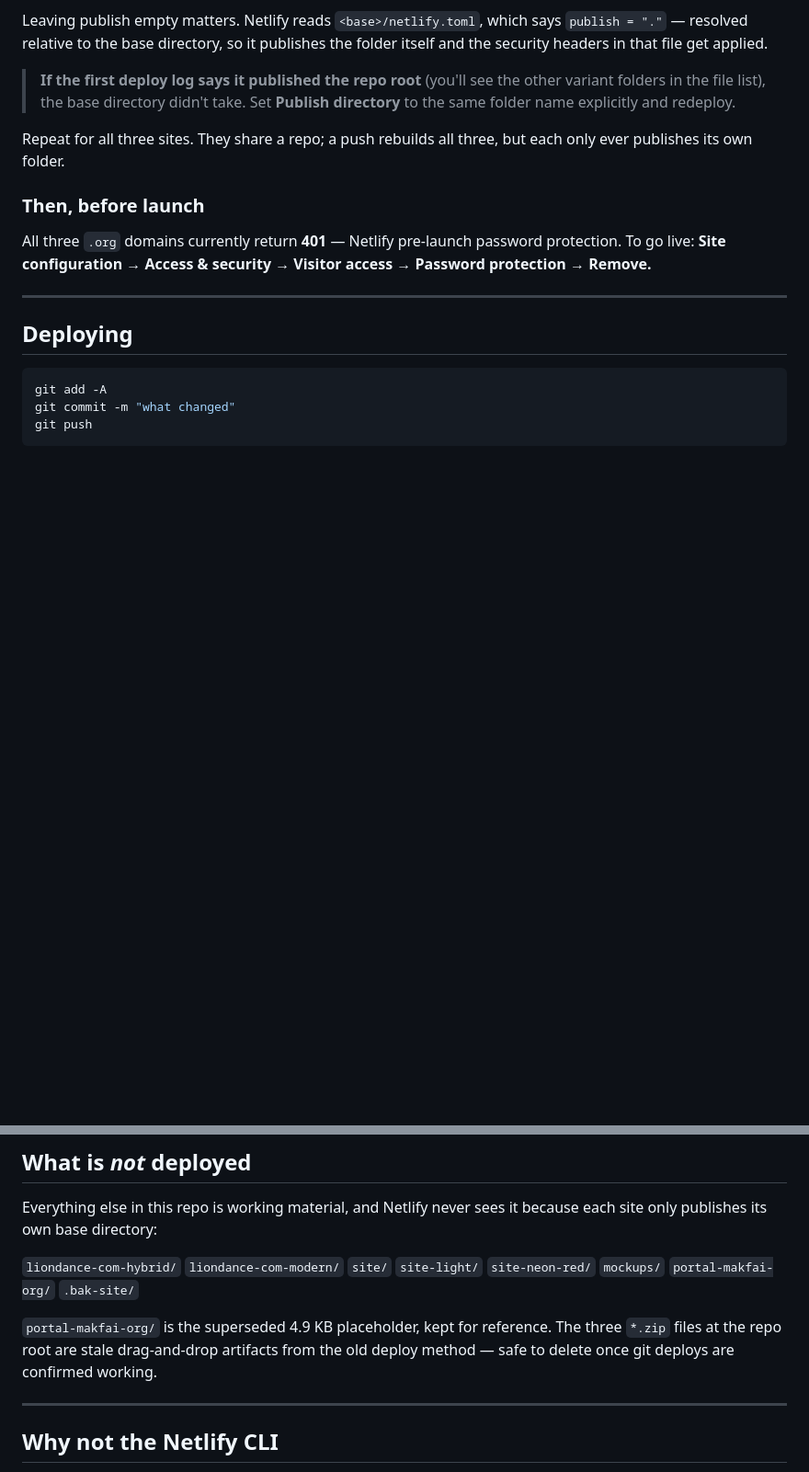
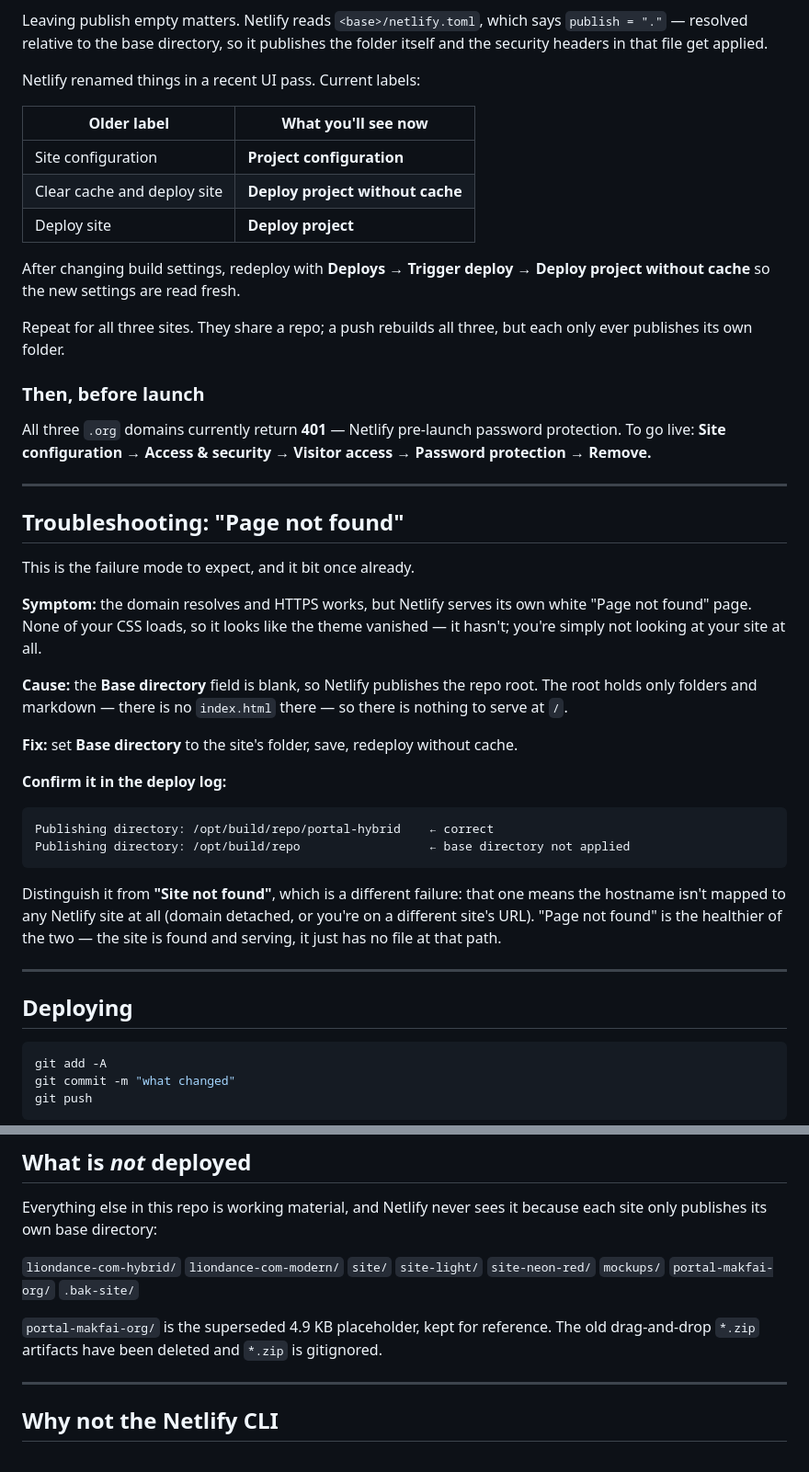
Before and after one commit to NavrenNathan/mak-fai, a Markdown page: DEPLOY.md, 2 parts joined by grey strips. Shown at 92% size. Rendered like a GitHub page; blank space fills up the shorter version.

Commit message:
Document the base-directory trap in DEPLOY.md
The portal 404'd on first connect because Base directory was blank, so
Netlify published the repo root — which has no index.html. Record the
symptom, the fix, and how to confirm it in the deploy log, plus Netlify's
renamed UI labels (Project configuration / Deploy project without cache).

Co-Authored-By: Claude Opus 5 (1M context) <noreply@anthropic.com>

````diff
--- a/DEPLOY.md
+++ b/DEPLOY.md
@@ -39,9 +39,16 @@ Leaving publish empty matters. Netlify reads `<base>/netlify.toml`, which says
 `publish = "."` — resolved relative to the base directory, so it publishes the
 folder itself and the security headers in that file get applied.
 
-> **If the first deploy log says it published the repo root** (you'll see the
-> other variant folders in the file list), the base directory didn't take. Set
-> **Publish directory** to the same folder name explicitly and redeploy.
+Netlify renamed things in a recent UI pass. Current labels:
+
+| Older label | What you'll see now |
+|---|---|
+| Site configuration | **Project configuration** |
+| Clear cache and deploy site | **Deploy project without cache** |
+| Deploy site | **Deploy project** |
+
+After changing build settings, redeploy with **Deploys → Trigger deploy →
+Deploy project without cache** so the new settings are read fresh.
 
 Repeat for all three sites. They share a repo; a push rebuilds all three, but
 each only ever publishes its own folder.
@@ -51,6 +58,35 @@ each only ever publishes its own folder.
 All three `.org` domains currently return **401** — Netlify pre-launch password
 protection. To go live: **Site configuration → Access & security → Visitor
 access → Password protection → Remove.**
+
+---
+
+## Troubleshooting: "Page not found"
+
+This is the failure mode to expect, and it bit once already.
+
+**Symptom:** the domain resolves and HTTPS works, but Netlify serves its own
+white "Page not found" page. None of your CSS loads, so it looks like the theme
+vanished — it hasn't; you're simply not looking at your site at all.
+
+**Cause:** the **Base directory** field is blank, so Netlify publishes the repo
+root. The root holds only folders and markdown — there is no `index.html` there
+— so there is nothing to serve at `/`.
+
+**Fix:** set **Base directory** to the site's folder, save, redeploy without
+cache.
+
+**Confirm it in the deploy log:**
+
+```
+Publishing directory: /opt/build/repo/portal-hybrid    ← correct
+Publishing directory: /opt/build/repo                  ← base directory not applied
+```
+
+Distinguish it from **"Site not found"**, which is a different failure: that one
+means the hostname isn't mapped to any Netlify site at all (domain detached, or
+you're on a different site's URL). "Page not found" is the healthier of the two
+— the site is found and serving, it just has no file at that path.
 
 ---
 
@@ -98,8 +134,8 @@ because each site only publishes its own base directory:
 `site-neon-red/` `mockups/` `portal-makfai-org/` `.bak-site/`
 
 `portal-makfai-org/` is the superseded 4.9 KB placeholder, kept for reference.
-The three `*.zip` files at the repo root are stale drag-and-drop artifacts from
-the old deploy method — safe to delete once git deploys are confirmed working.
+The old drag-and-drop `*.zip` artifacts have been deleted and `*.zip` is
+gitignored.
 
 ---
 
````
